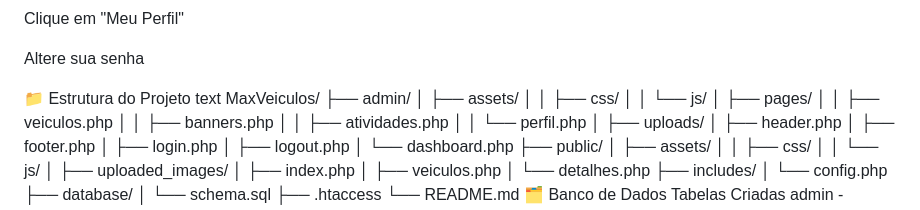
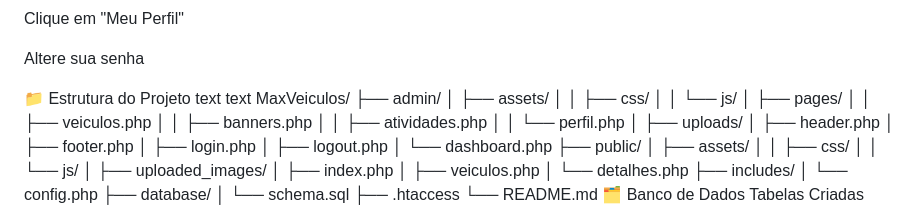
Before and after one commit to vitorgusmao-dev/MaxVeiculos, a Markdown page: README.md, the part around the change. Rendered like a GitHub page.

```diff
--- a/README.md
+++ b/README.md
@@ -127,6 +127,7 @@ Clique em "Meu Perfil"
 Altere sua senha
 
 📁 Estrutura do Projeto
+text
 text
 MaxVeiculos/
 ├── admin/
```
